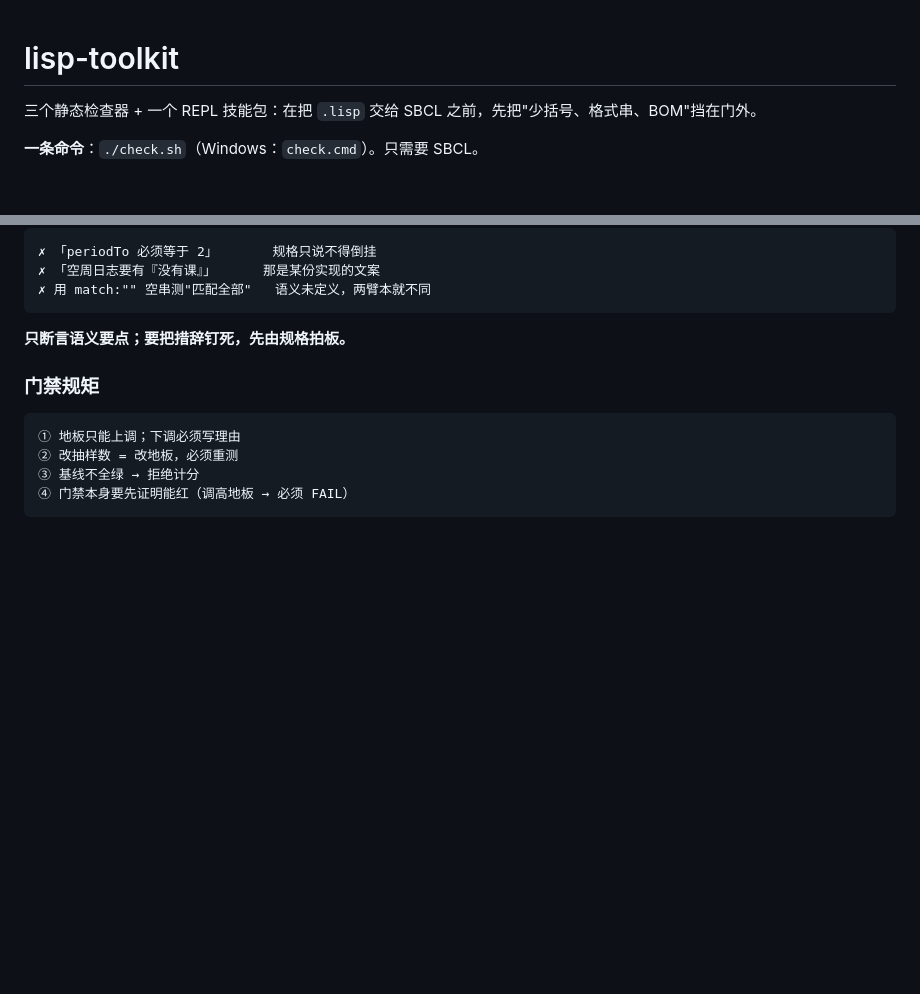
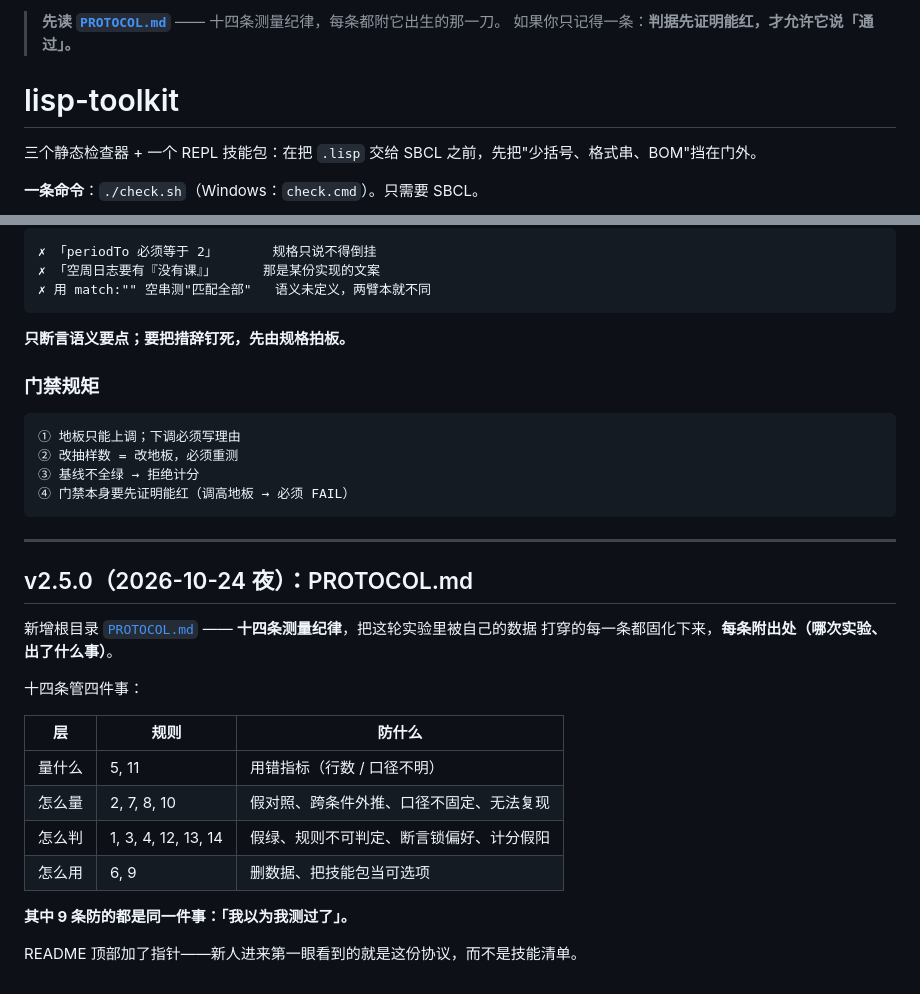
Before and after one commit to xcw080720/lisp-toolkit, a Markdown page: README.md, 2 parts joined by grey strips. Drawn GitHub-style; blank space fills up the shorter version.

````diff
--- a/README.md
+++ b/README.md
@@ -1,3 +1,5 @@
+> **先读 [`PROTOCOL.md`](PROTOCOL.md)** —— 十四条测量纪律，每条都附它出生的那一刀。
+> 如果你只记得一条：**判据先证明能红，才允许它说「通过」。**
 # lisp-toolkit
 
 三个静态检查器 + 一个 REPL 技能包：在把 `.lisp` 交给 SBCL 之前，先把"少括号、格式串、BOM"挡在门外。
@@ -310,3 +312,22 @@ tools/gate.cjs     门禁：低于地板分就 exit 1
 ③ 基线不全绿 → 拒绝计分
 ④ 门禁本身要先证明能红（调高地板 → 必须 FAIL）
 ```
+---
+
+## v2.5.0（2026-10-24 夜）：PROTOCOL.md
+
+新增根目录 [`PROTOCOL.md`](PROTOCOL.md) —— **十四条测量纪律**，把这轮实验里被自己的数据
+打穿的每一条都固化下来，**每条附出处（哪次实验、出了什么事）**。
+
+十四条管四件事：
+
+| 层 | 规则 | 防什么 |
+|---|---|---|
+| 量什么 | 5, 11 | 用错指标（行数 / 口径不明） |
+| 怎么量 | 2, 7, 8, 10 | 假对照、跨条件外推、口径不固定、无法复现 |
+| 怎么判 | 1, 3, 4, 12, 13, 14 | 假绿、规则不可判定、断言锁偏好、计分假阳 |
+| 怎么用 | 6, 9 | 删数据、把技能包当可选项 |
+
+**其中 9 条防的都是同一件事：「我以为我测过了」。**
+
+README 顶部加了指针——新人进来第一眼看到的就是这份协议，而不是技能清单。
````
Also changed, not shown: PROTOCOL.md (added, +181 -0 lines).
